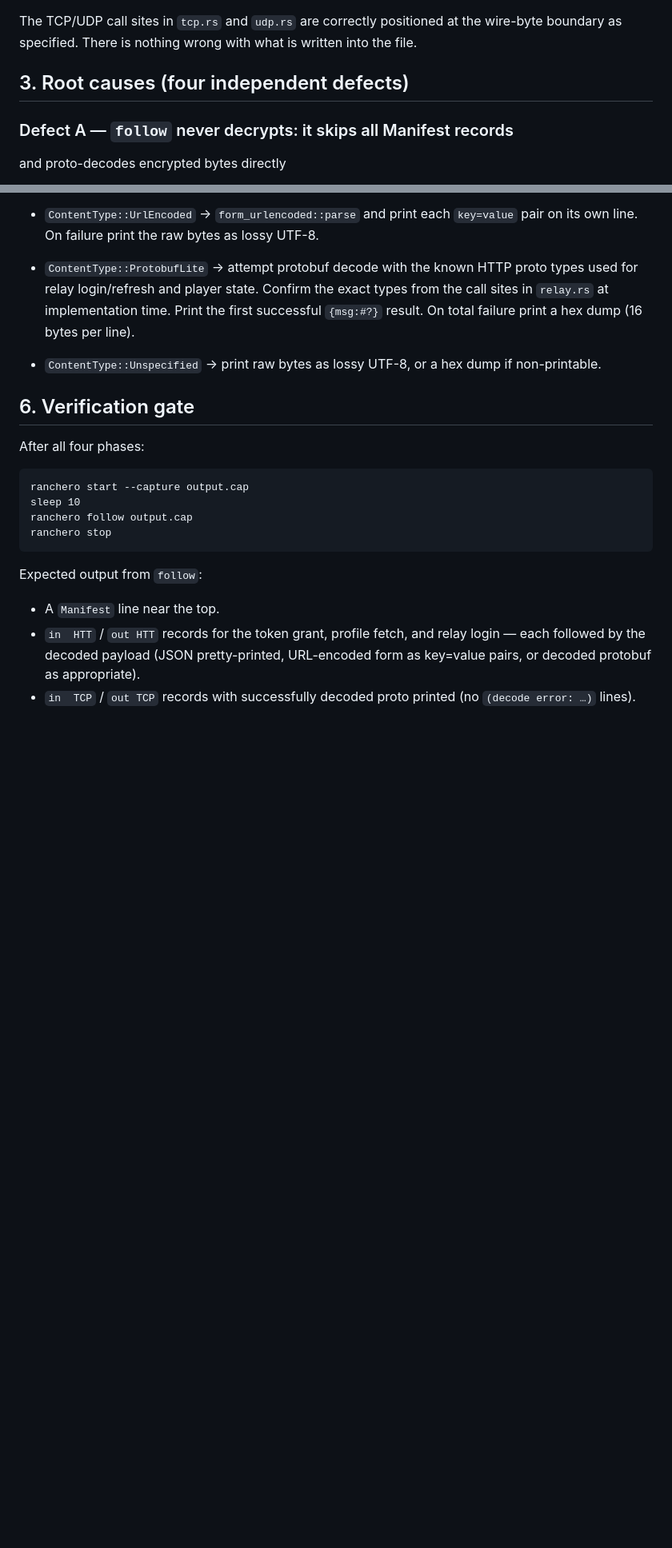
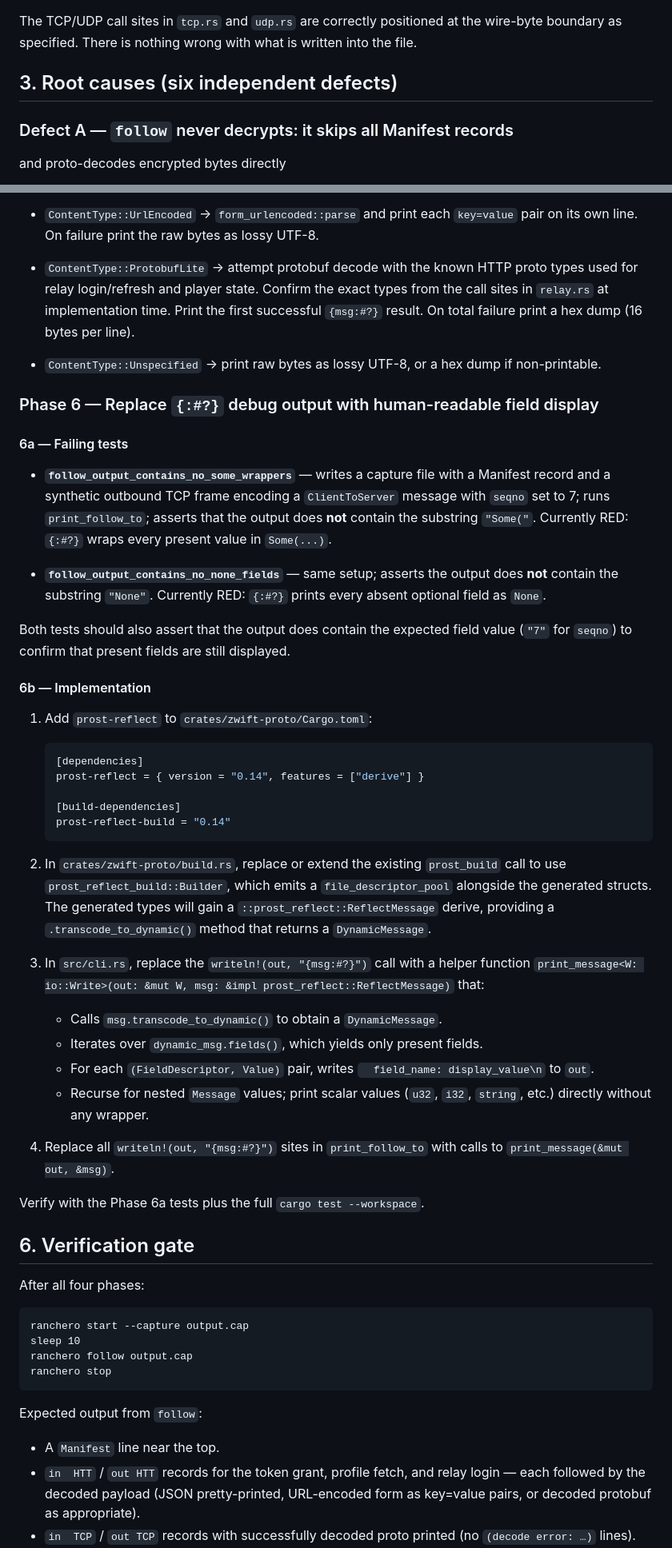
Before and after one commit to puckdoug/ranchero, a Markdown page: docs/plans/STEP-12.30-capture-incompleted.md, 2 parts joined by grey strips. Shown at 80% size. Drawn GitHub-style; blank space fills up the shorter version.

Commit message:
updated to address Result<> data in capture.

````diff
--- a/docs/plans/STEP-12.30-capture-incompleted.md
+++ b/docs/plans/STEP-12.30-capture-incompleted.md
@@ -62,7 +66,7 @@ The TCP/UDP call sites in `tcp.rs` and `udp.rs` are correctly positioned
 at the wire-byte boundary as specified. There is nothing wrong with what
 is written into the file.
 
-## 3. Root causes (four independent defects)
+## 3. Root causes (six independent defects)
 
 ### Defect A — `follow` never decrypts: it skips all Manifest records
 and proto-decodes encrypted bytes directly
@@ -457,6 +487,51 @@ writing the summary line, dispatch on `record.content_type`:
 - `ContentType::Unspecified` → print raw bytes as lossy UTF-8, or a
   hex dump if non-printable.
 
+### Phase 6 — Replace `{:#?}` debug output with human-readable field display
+
+#### 6a — Failing tests
+
+- **`follow_output_contains_no_some_wrappers`** — writes a capture file with a Manifest record
+  and a synthetic outbound TCP frame encoding a `ClientToServer` message with `seqno` set to 7;
+  runs `print_follow_to`; asserts that the output does **not** contain the substring `"Some("`.
+  Currently RED: `{:#?}` wraps every present value in `Some(...)`.
+
+- **`follow_output_contains_no_none_fields`** — same setup; asserts the output does **not**
+  contain the substring `"None"`.
+  Currently RED: `{:#?}` prints every absent optional field as `None`.
+
+Both tests should also assert that the output does contain the expected field value (`"7"` for
+`seqno`) to confirm that present fields are still displayed.
+
+#### 6b — Implementation
+
+1. Add `prost-reflect` to `crates/zwift-proto/Cargo.toml`:
+   ```toml
+   [dependencies]
+   prost-reflect = { version = "0.14", features = ["derive"] }
+
+   [build-dependencies]
+   prost-reflect-build = "0.14"
+   ```
+
+2. In `crates/zwift-proto/build.rs`, replace or extend the existing `prost_build` call to use
+   `prost_reflect_build::Builder`, which emits a `file_descriptor_pool` alongside the generated
+   structs. The generated types will gain a `::prost_reflect::ReflectMessage` derive, providing
+   a `.transcode_to_dynamic()` method that returns a `DynamicMessage`.
+
+3. In `src/cli.rs`, replace the `writeln!(out, "{msg:#?}")` call with a helper function
+   `print_message<W: io::Write>(out: &mut W, msg: &impl prost_reflect::ReflectMessage)` that:
+   - Calls `msg.transcode_to_dynamic()` to obtain a `DynamicMessage`.
+   - Iterates over `dynamic_msg.fields()`, which yields only present fields.
+   - For each `(FieldDescriptor, Value)` pair, writes `  field_name: display_value\n` to `out`.
+   - Recurse for nested `Message` values; print scalar values (`u32`, `i32`, `string`, etc.)
+     directly without any wrapper.
+
+4. Replace all `writeln!(out, "{msg:#?}")` sites in `print_follow_to` with calls to
+   `print_message(&mut out, &msg)`.
+
+Verify with the Phase 6a tests plus the full `cargo test --workspace`.
+
 ## 6. Verification gate
 
 After all four phases:
````
Also changed, not shown: other parts of docs/plans/STEP-12.30-capture-incompleted.md (+30 -0 lines).
